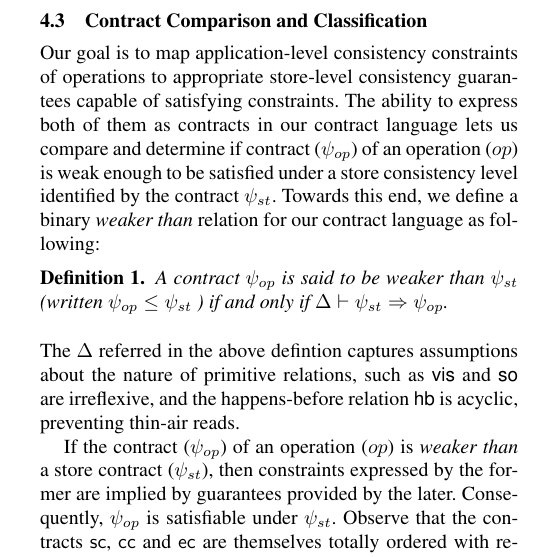
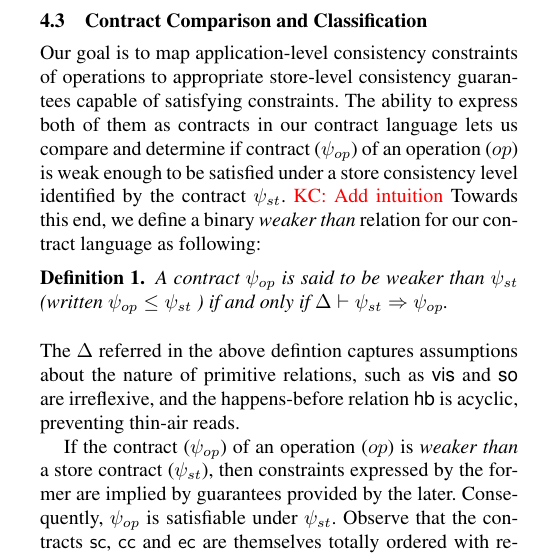
Before and after one commit to kayceesrk/QueleaPaper, a LaTeX paper (pldi15.tex, which reads contract-language.tex): part of one column of page 5 of 8, cut so that both start at the same text. Compiled offline with pdfLaTeX; a missing font is replaced by an installed copy or a similar font.

Commit message:
Minor edit/comment

```diff
--- a/contract-language.tex
+++ b/contract-language.tex
@@ -180,14 +180,14 @@ guarantees offered by certain stores~\cite{Pileus}.
 
 \subsection{Contract Comparison and Classification}
 
-Our goal is to map application-level consistency constraints of
-operations to appropriate store-level consistency guarantees capable
-of satisfying constraints.  The ability to express both of them as
-contracts in our contract language lets us compare and determine if
-contract ($\cv_{op}$) of an operation ($op$) is weak enough to be
-satisfied under a store consistency level identified by the contract
-$\cv_{st}$. Towards this end, we define a binary \emph{weaker than}
-relation for our contract language as following:
+Our goal is to map application-level consistency constraints of operations to
+appropriate store-level consistency guarantees capable of satisfying
+constraints.  The ability to express both of them as contracts in our contract
+language lets us compare and determine if contract ($\cv_{op}$) of an operation
+($op$) is weak enough to be satisfied under a store consistency level
+identified by the contract $\cv_{st}$. \KC{Add intuition} Towards this end, we
+define a binary \emph{weaker than} relation for our contract language as
+following:
 
 \begin{definition}
 A contract $\cv_{op}$ is said to be weaker than $\cv_{st}$ (written $\cv_{op}
```
